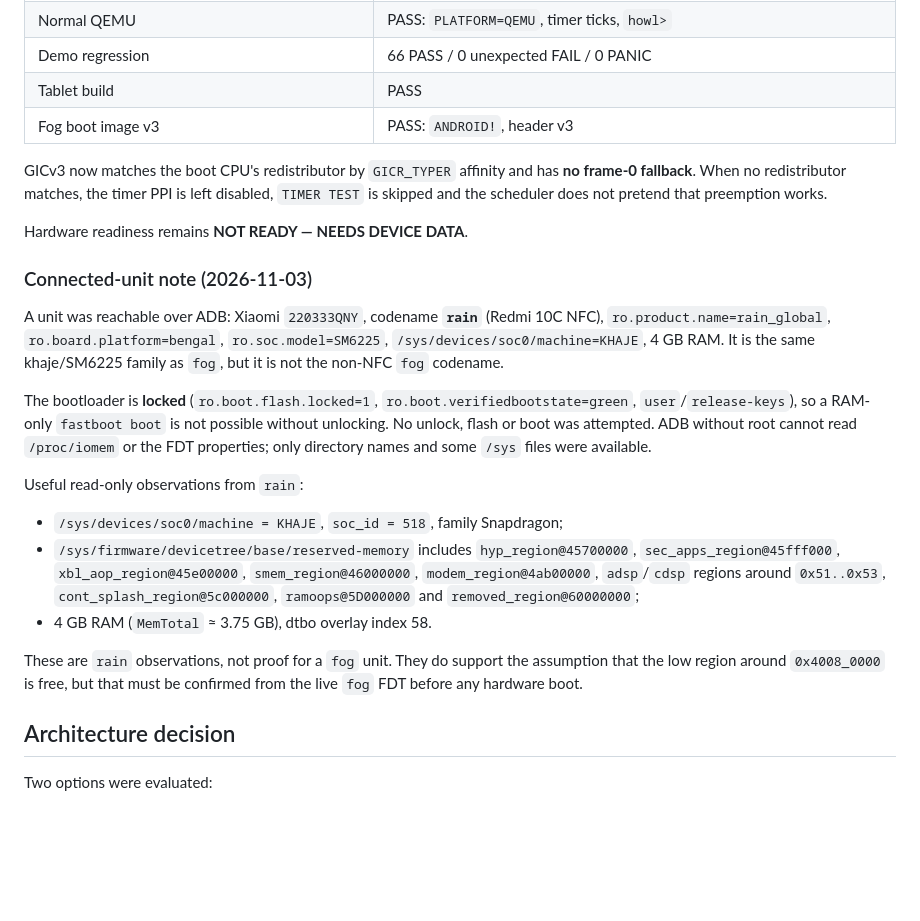
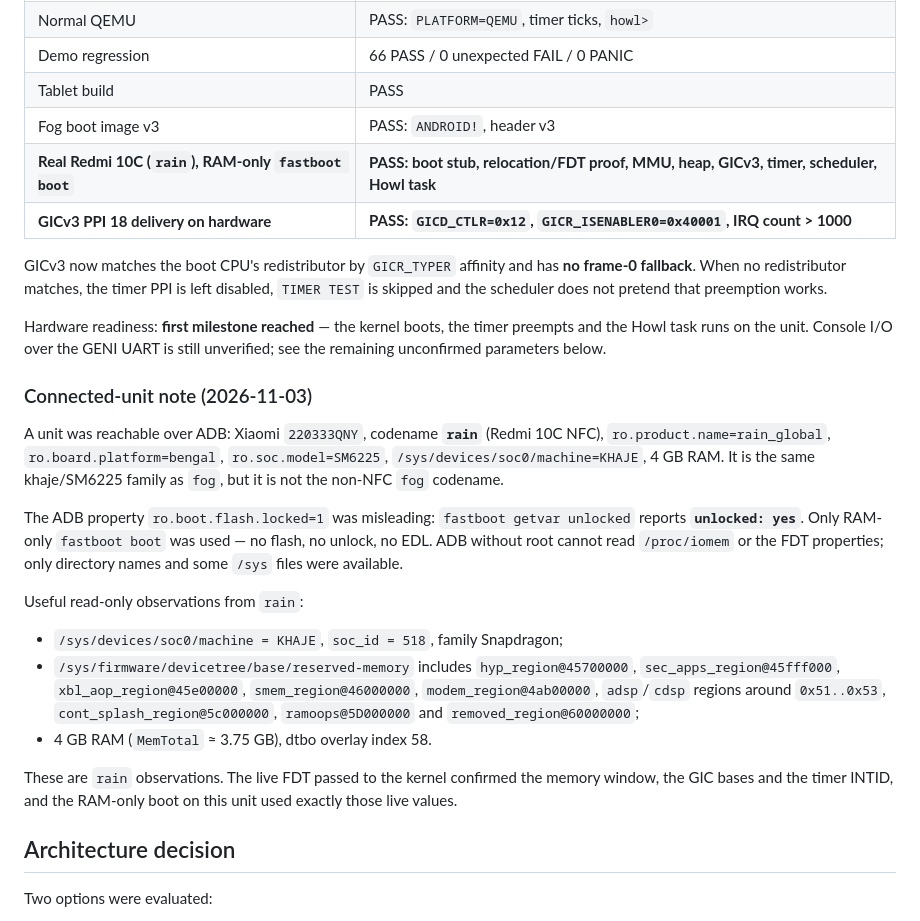
Before and after one commit to vvirei333/Silver-microkernel, a Markdown page: redmi10c_poc/README.md, the part around one of its changes. GitHub-like rendering; blank space fills up the shorter version.

```diff
--- a/redmi10c_poc/README.md
+++ b/redmi10c_poc/README.md
@@ -59,13 +77,17 @@ the same addresses or devices exist on the phone.
 | Demo regression | 66 PASS / 0 unexpected FAIL / 0 PANIC |
 | Tablet build | PASS |
 | Fog boot image v3 | PASS: `ANDROID!`, header v3 |
+| **Real Redmi 10C (`rain`), RAM-only `fastboot boot`** | **PASS: boot stub, relocation/FDT proof, MMU, heap, GICv3, timer, scheduler, Howl task** |
+| **GICv3 PPI 18 delivery on hardware** | **PASS: `GICD_CTLR=0x12`, `GICR_ISENABLER0=0x40001`, IRQ count > 1000** |
 
 GICv3 now matches the boot CPU's redistributor by `GICR_TYPER` affinity and has
 **no frame-0 fallback**. When no redistributor matches, the timer PPI is left
 disabled, `TIMER TEST` is skipped and the scheduler does not pretend that
 preemption works.
 
-Hardware readiness remains **NOT READY — NEEDS DEVICE DATA**.
+Hardware readiness: **first milestone reached** — the kernel boots, the timer
+preempts and the Howl task runs on the unit. Console I/O over the GENI UART is
+still unverified; see the remaining unconfirmed parameters below.
 
 ### Connected-unit note (2026-11-03)
 
@@ -74,11 +96,10 @@ A unit was reachable over ADB: Xiaomi `220333QNY`, codename **`rain`** (Redmi
 `ro.soc.model=SM6225`, `/sys/devices/soc0/machine=KHAJE`, 4 GB RAM. It is the
 same khaje/SM6225 family as `fog`, but it is not the non-NFC `fog` codename.
 
-The bootloader is **locked** (`ro.boot.flash.locked=1`,
-`ro.boot.verifiedbootstate=green`, `user`/`release-keys`), so a RAM-only
-`fastboot boot` is not possible without unlocking. No unlock, flash or boot
-was attempted. ADB without root cannot read `/proc/iomem` or the FDT
-properties; only directory names and some `/sys` files were available.
+The ADB property `ro.boot.flash.locked=1` was misleading: `fastboot getvar
+unlocked` reports **`unlocked: yes`**. Only RAM-only `fastboot boot` was used —
+no flash, no unlock, no EDL. ADB without root cannot read `/proc/iomem` or the
+FDT properties; only directory names and some `/sys` files were available.
 
 Useful read-only observations from `rain`:
 
@@ -90,9 +111,9 @@ Useful read-only observations from `rain`:
   `removed_region@60000000`;
 - 4 GB RAM (`MemTotal` ≈ 3.75 GB), dtbo overlay index 58.
 
-These are `rain` observations, not proof for a `fog` unit. They do support the
-assumption that the low region around `0x4008_0000` is free, but that must be
-confirmed from the live `fog` FDT before any hardware boot.
+These are `rain` observations. The live FDT passed to the kernel confirmed the
+memory window, the GIC bases and the timer INTID, and the RAM-only boot on this
+unit used exactly those live values.
 
 ## Architecture decision
 
```
Also changed, not shown: other parts of redmi10c_poc/README.md (+21 -3 lines), README.md (+12 -6 lines), redmi10c_poc/fog-ui.png (added).
